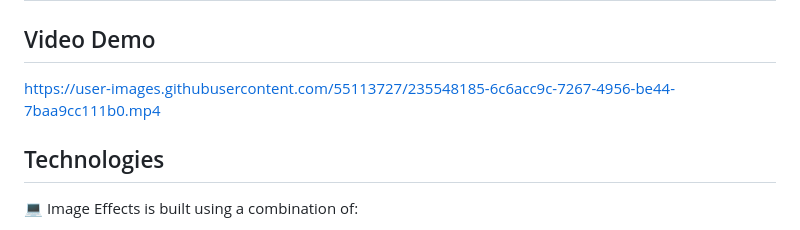
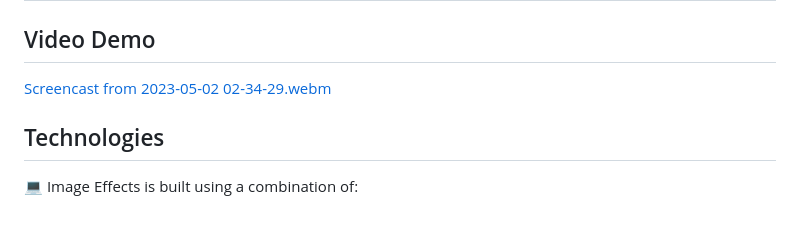
Before and after one commit to devmuzaky/Image-Effects, a Markdown page: README.md, the part around the change. GitHub-like rendering.

```diff
--- a/README.md
+++ b/README.md
@@ -15,7 +15,8 @@ Demo link :
 
 Video Demo
 ----------
-https://user-images.githubusercontent.com/55113727/235548185-6c6acc9c-7267-4956-be44-7baa9cc111b0.mp4
+
+[Screencast from 2023-05-02 02-34-29.webm](https://user-images.githubusercontent.com/55113727/235549447-2f667a58-3034-4352-b29e-3943def3ecc3.webm)
 
 
 Technologies
```
